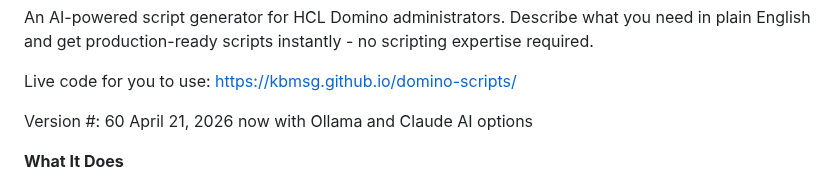
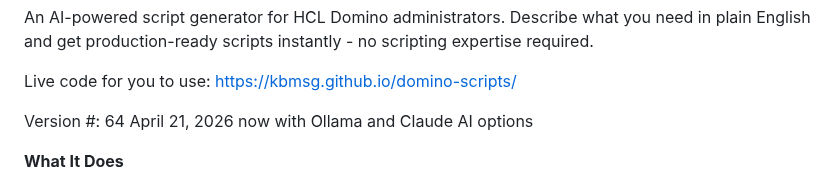
Before and after one commit to kbmsg/domino-scripts, a Markdown page: README.md, the part around the change. GitHub-like rendering.

```diff
--- a/README.md
+++ b/README.md
@@ -5,7 +5,7 @@ Describe what you need in plain English and get production-ready scripts instant
 
 Live code for you to use: <https://kbmsg.github.io/domino-scripts/>
 
-Version #: 60 April 21, 2026 now with Ollama and Claude AI options
+Version #: 64 April 21, 2026 now with Ollama and Claude AI options
 
 **What It Does**
 
```
